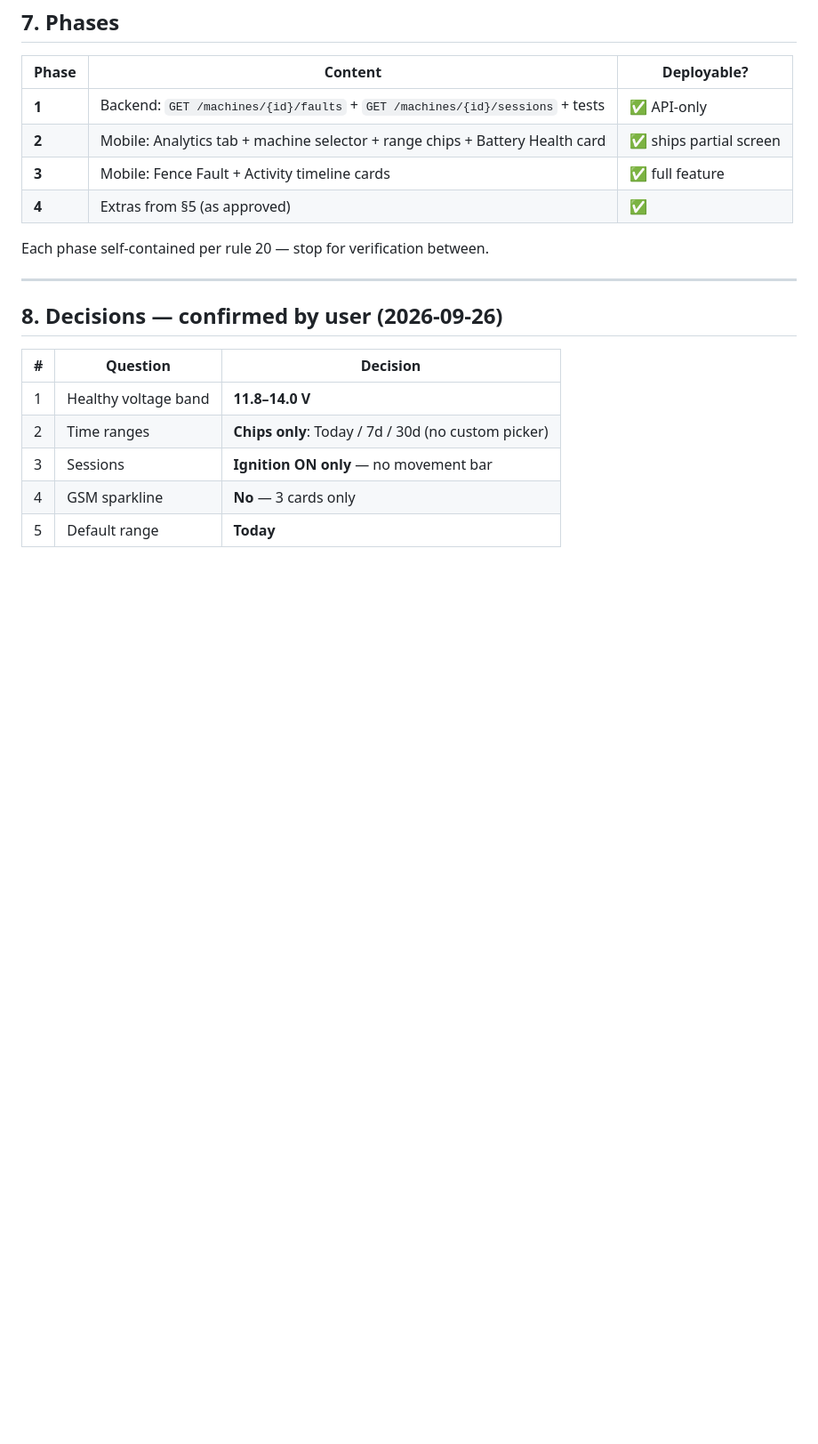
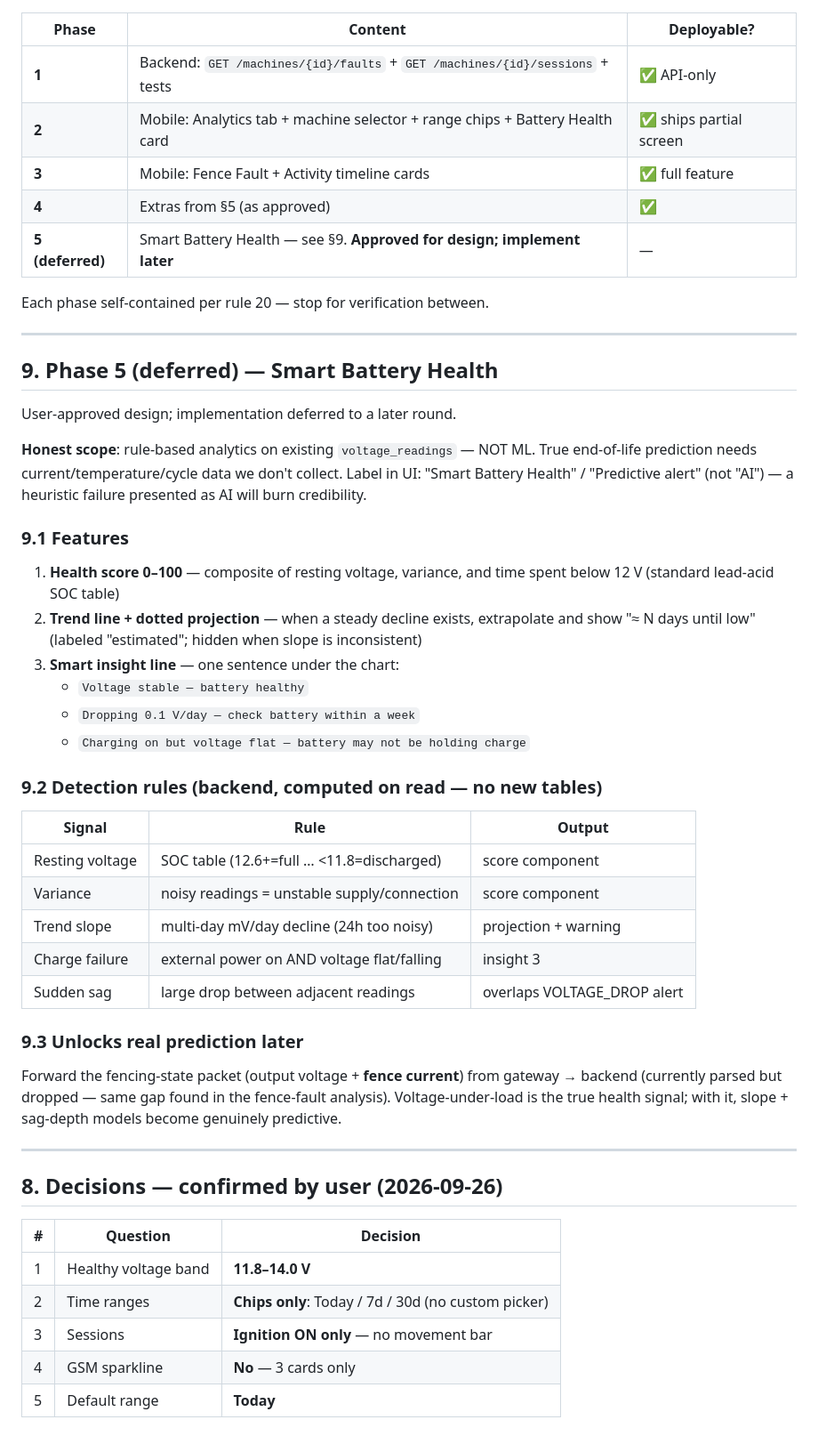
Before and after one commit to yantralink/yantragoFence, a Markdown page: docs/ANALYTICS_SCREEN_PLAN.md, the part around the change. Shown at 89% size. Drawn GitHub-style; blank space fills up the shorter version.

Commit message:
Add deferred Smart Battery Health phase to analytics plan
Rule-based health score, trend projection, and insight line over
existing voltage_readings — explicitly deferred and scoped as
analytics (not ML), per discussion.

Generated with [Devin](https://devin.ai)

Co-Authored-By: Devin <158243242+devin-ai-integration[bot]@users.noreply.github.com>

```diff
--- a/docs/ANALYTICS_SCREEN_PLAN.md
+++ b/docs/ANALYTICS_SCREEN_PLAN.md
@@ -208,8 +208,50 @@ Ordered by value/effort:
 | **2** | Mobile: Analytics tab + machine selector + range chips + Battery Health card | ✅ ships partial screen |
 | **3** | Mobile: Fence Fault + Activity timeline cards | ✅ full feature |
 | **4** | Extras from §5 (as approved) | ✅ |
+| **5 (deferred)** | Smart Battery Health — see §9. **Approved for design; implement later** | — |
 
 Each phase self-contained per rule 20 — stop for verification between.
+
+---
+
+## 9. Phase 5 (deferred) — Smart Battery Health
+
+User-approved design; implementation deferred to a later round.
+
+**Honest scope**: rule-based analytics on existing `voltage_readings` —
+NOT ML. True end-of-life prediction needs current/temperature/cycle
+data we don't collect. Label in UI: "Smart Battery Health" /
+"Predictive alert" (not "AI") — a heuristic failure presented as AI
+will burn credibility.
+
+### 9.1 Features
+
+1. **Health score 0–100** — composite of resting voltage, variance,
+   and time spent below 12 V (standard lead-acid SOC table)
+2. **Trend line + dotted projection** — when a steady decline exists,
+   extrapolate and show "≈ N days until low" (labeled "estimated";
+   hidden when slope is inconsistent)
+3. **Smart insight line** — one sentence under the chart:
+   - `Voltage stable — battery healthy`
+   - `Dropping 0.1 V/day — check battery within a week`
+   - `Charging on but voltage flat — battery may not be holding charge`
+
+### 9.2 Detection rules (backend, computed on read — no new tables)
+
+| Signal | Rule | Output |
+|---|---|---|
+| Resting voltage | SOC table (12.6+=full … <11.8=discharged) | score component |
+| Variance | noisy readings = unstable supply/connection | score component |
+| Trend slope | multi-day mV/day decline (24h too noisy) | projection + warning |
+| Charge failure | external power on AND voltage flat/falling | insight 3 |
+| Sudden sag | large drop between adjacent readings | overlaps VOLTAGE_DROP alert |
+
+### 9.3 Unlocks real prediction later
+
+Forward the fencing-state packet (output voltage + **fence current**)
+from gateway → backend (currently parsed but dropped — same gap found
+in the fence-fault analysis). Voltage-under-load is the true health
+signal; with it, slope + sag-depth models become genuinely predictive.
 
 ---
 
```
